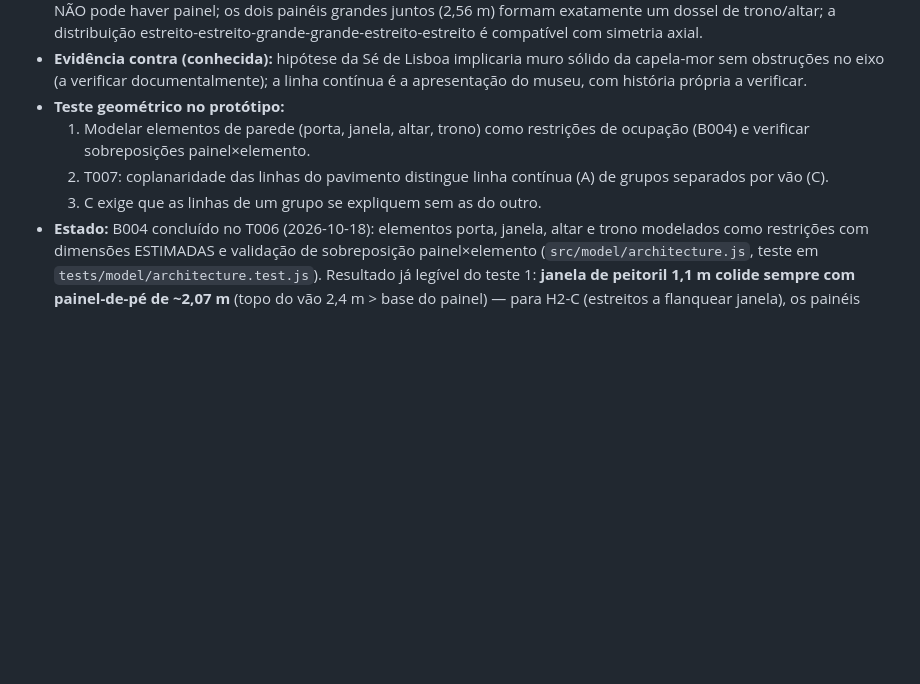
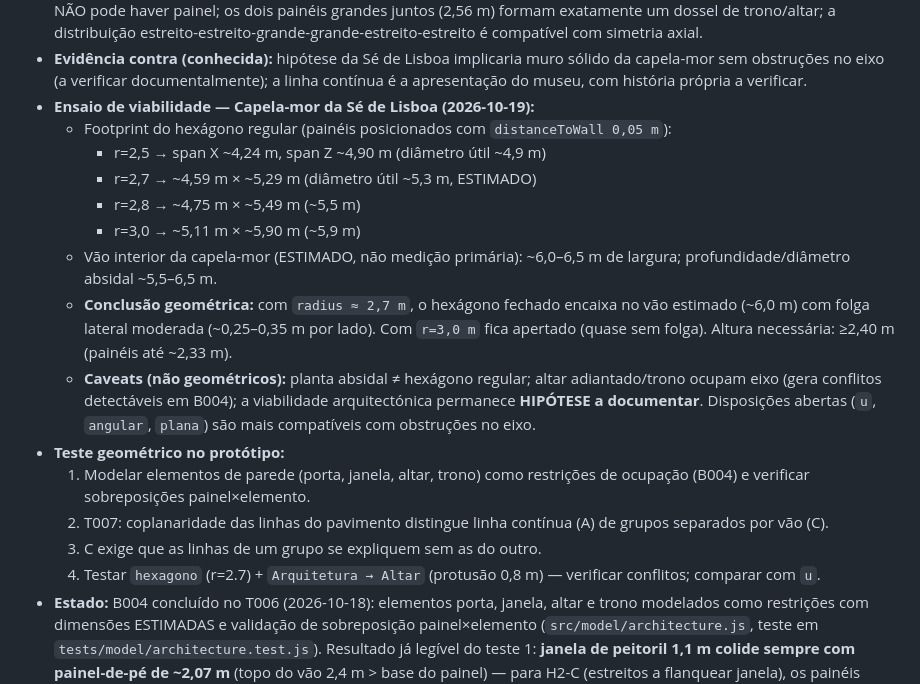
Before and after one commit to rodolfomatos/svicente, a Markdown page: docs/HYPOTHESES.md, the part around the change. Rendered like a GitHub page; blank space fills up the shorter version.

Commit message:
docs: registo do ensaio de encaixe na Capela-mor da Sé de Lisboa (ESTIMADO+HIPÓTESE)

```diff
--- a/docs/HYPOTHESES.md
+++ b/docs/HYPOTHESES.md
@@ -108,12 +108,22 @@ plano de verificação e estado.
   sólido da capela-mor sem obstruções no eixo (a verificar documentalmente);
   a linha contínua é a apresentação do museu, com história própria a
   verificar.
+- **Ensaio de viabilidade — Capela-mor da Sé de Lisboa (2026-10-19):**
+  - Footprint do hexágono regular (painéis posicionados com `distanceToWall 0,05 m`):
+    - r=2,5 → span X ~4,24 m, span Z ~4,90 m (diâmetro útil ~4,9 m)
+    - r=2,7 → ~4,59 m × ~5,29 m (diâmetro útil ~5,3 m, ESTIMADO)
+    - r=2,8 → ~4,75 m × ~5,49 m (~5,5 m)
+    - r=3,0 → ~5,11 m × ~5,90 m (~5,9 m)
+  - Vão interior da capela-mor (ESTIMADO, não medição primária): ~6,0–6,5 m de largura; profundidade/diâmetro absidal ~5,5–6,5 m.
+  - **Conclusão geométrica:** com `radius ≈ 2,7 m`, o hexágono fechado encaixa no vão estimado (~6,0 m) com folga lateral moderada (~0,25–0,35 m por lado). Com `r=3,0 m` fica apertado (quase sem folga). Altura necessária: ≥2,40 m (painéis até ~2,33 m).
+  - **Caveats (não geométricos):** planta absidal ≠ hexágono regular; altar adiantado/trono ocupam eixo (gera conflitos detectáveis em B004); a viabilidade arquitectónica permanece **HIPÓTESE a documentar**. Disposições abertas (`u`, `angular`, `plana`) são mais compatíveis com obstruções no eixo.
 - **Teste geométrico no protótipo:**
   1. Modelar elementos de parede (porta, janela, altar, trono) como
      restrições de ocupação (B004) e verificar sobreposições painel×elemento.
   2. T007: coplanaridade das linhas do pavimento distingue linha contínua
      (A) de grupos separados por vão (C).
   3. C exige que as linhas de um grupo se expliquem sem as do outro.
+  4. Testar `hexagono` (r=2.7) + `Arquitetura → Altar` (protusão 0,8 m) — verificar conflitos; comparar com `u`.
 - **Estado:** B004 concluído no T006 (2026-10-18): elementos porta,
   janela, altar e trono modelados como restrições com dimensões
   ESTIMADAS e validação de sobreposição painel×elemento
```
Also changed, not shown: docs/NOTA_SE_CAPELA_MOR.md (added, +18 -0 lines).
